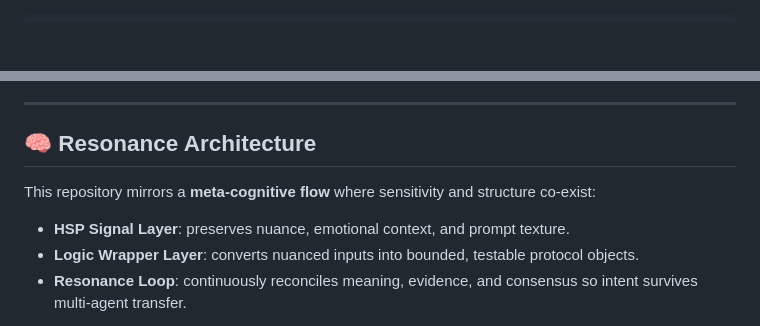
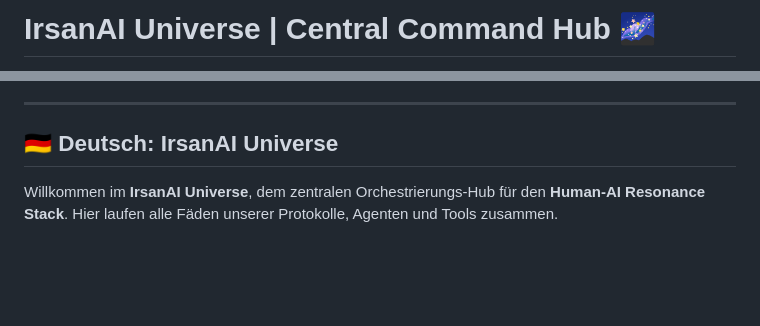
Before and after one commit to IrsanAI/IrsanAI-Universe, a Markdown page: README.md, 2 parts joined by grey strips. Drawn GitHub-style; blank space fills up the shorter version.

Commit message:
Next Level README: Bilingual (DE/EN) with 15+ Repo Passfotos and Dashboard link

```diff
--- a/README.md
+++ b/README.md
@@ -1,2 +1,2 @@
-<div align="center">
+# IrsanAI Universe | Central Command Hub 🌌
 
@@ -28,11 +4,9 @@ IrsanAI Universe defines protocols for high-fidelity reasoning across human prom
 
 ---
 
-## 🧠 Resonance Architecture
+<a name="deutsch"></a>
 
-This repository mirrors a **meta-cognitive flow** where sensitivity and structure co-exist:
+## 🇩🇪 Deutsch: IrsanAI Universe
 
-- **HSP Signal Layer**: preserves nuance, emotional context, and prompt texture.
-- **Logic Wrapper Layer**: converts nuanced inputs into bounded, testable protocol objects.
-- **Resonance Loop**: continuously reconciles meaning, evidence, and consensus so intent survives multi-agent transfer.
+Willkommen im **IrsanAI Universe**, dem zentralen Orchestrierungs-Hub für den **Human-AI Resonance Stack**. Hier laufen alle Fäden unserer Protokolle, Agenten und Tools zusammen.
 
```
Also changed, not shown: other parts of README.md (+58 -162 lines).
